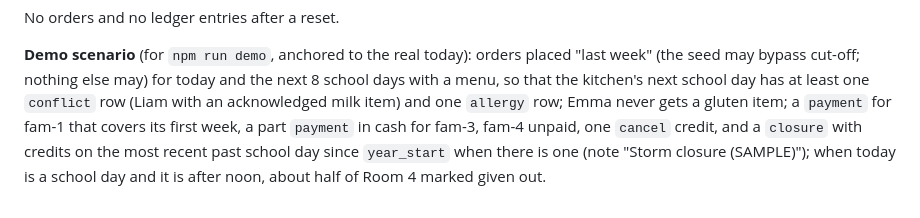
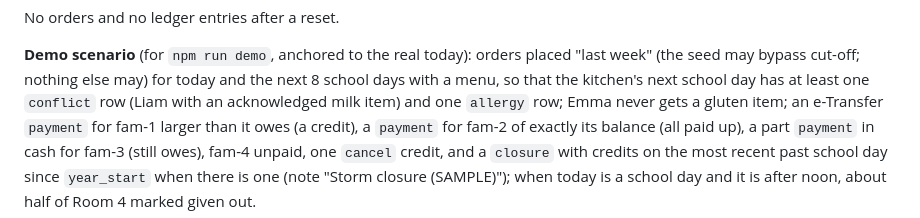
Before and after one commit to alexjpower74-create/school-lunch-orders, a Markdown page: docs/API.md, the part around the change. Rendered like a GitHub page.

Commit message:
API.md demo scenario: one family in credit, one paid up, one part-paid, one unpaid (sl1 662c3e5)
Co-Authored-By: Claude Opus 5 <noreply@anthropic.com>
Claude-Session: https://claude.ai/code/session_01LMYzCQfTKetcM1tX2vE8k8

```diff
--- a/docs/API.md
+++ b/docs/API.md
@@ -344,7 +344,8 @@ No orders and no ledger entries after a reset.
 
 **Demo scenario** (for `npm run demo`, anchored to the real today): orders placed "last week" (the seed may bypass cut-off; nothing
 else may) for today and the next 8 school days with a menu, so that the kitchen's next school day has at least one `conflict` row
-(Liam with an acknowledged milk item) and one `allergy` row; Emma never gets a gluten item; a `payment` for fam-1 that covers its
-first week, a part `payment` in cash for fam-3, fam-4 unpaid, one `cancel` credit, and a `closure` with credits on the most recent
+(Liam with an acknowledged milk item) and one `allergy` row; Emma never gets a gluten item; an e-Transfer `payment` for fam-1
+larger than it owes (a credit), a `payment` for fam-2 of exactly its balance (all paid up), a part `payment` in cash for fam-3
+(still owes), fam-4 unpaid, one `cancel` credit, and a `closure` with credits on the most recent
 past school day since `year_start` when there is one (note "Storm closure (SAMPLE)"); when today is a school day and it is after
 noon, about half of Room 4 marked given out.
```
